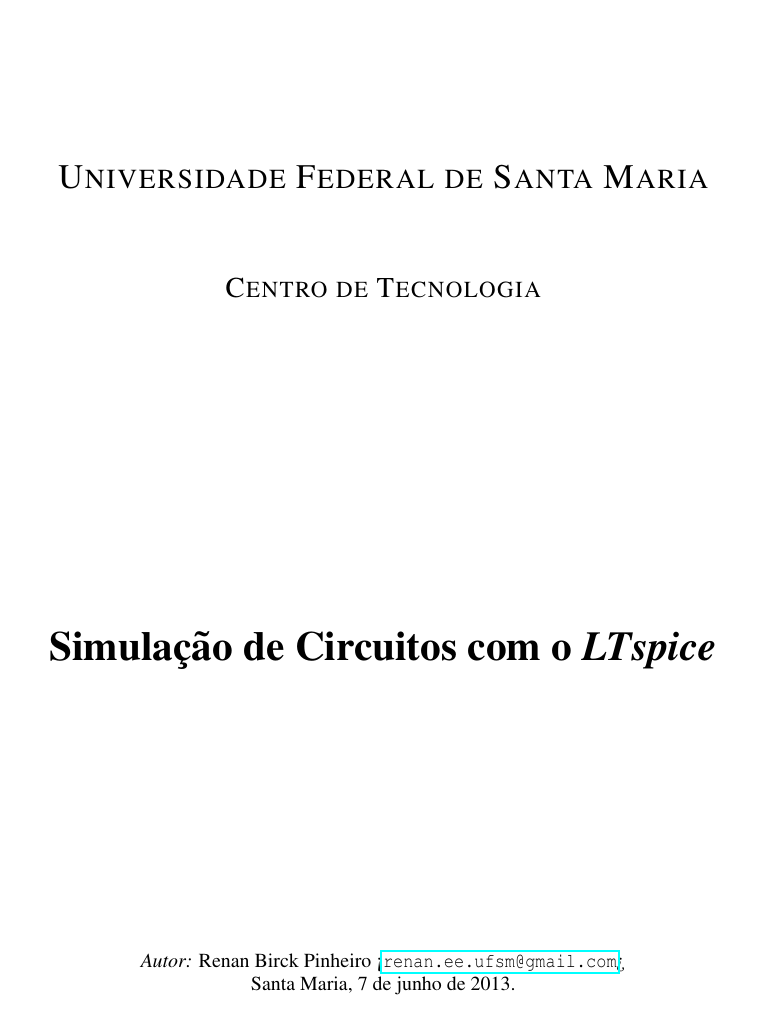
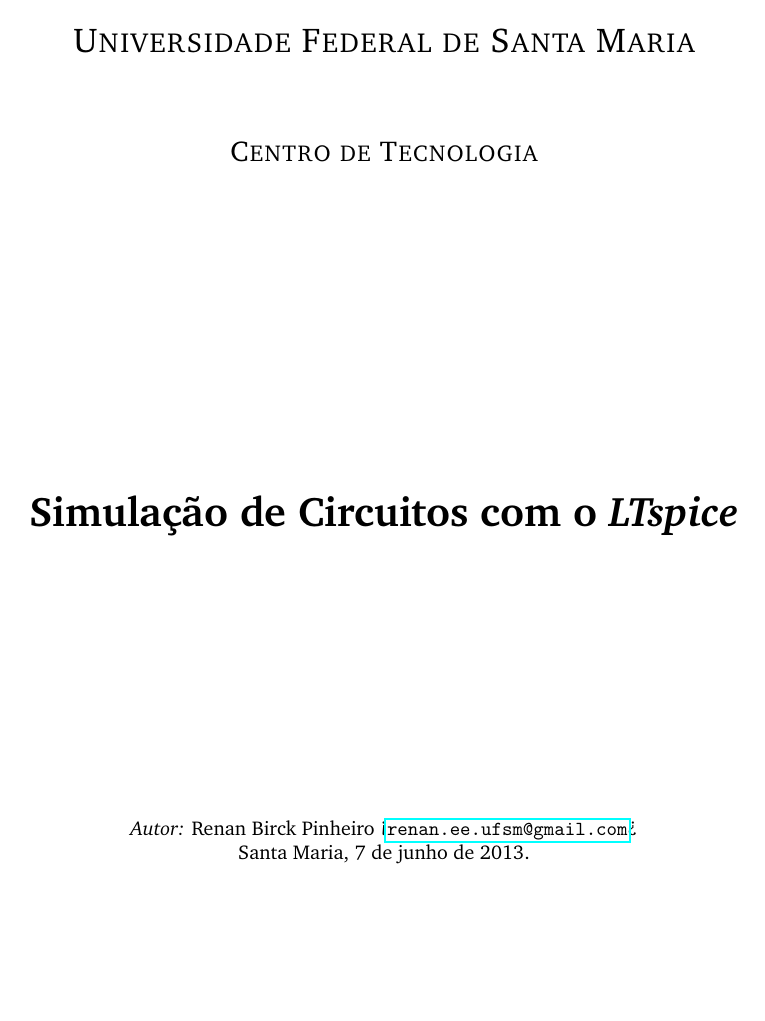
Before and after one commit to renanbirck/minicurso-2012, a LaTeX book (texto/apostila_LTspice.tex): page 1 of 5 before the commit and page 1 of 11 after it. Compiled offline with pdfLaTeX.

Commit message:
formatação; mais POG

```diff
--- a/texto/apostila_LTspice.tex
+++ b/texto/apostila_LTspice.tex
@@ -1,10 +1,15 @@
-\documentclass[]{report}
+\documentclass[]{book}
 \usepackage[portuguese]{babel}
 \usepackage[utf8]{inputenc}
 \usepackage{graphicx}
 \usepackage{hyperref}
 \usepackage{mdwlist}
-\usepackage{pslatex}
+%\usepackage{pslatex}
+\usepackage{charter}
+\usepackage[margin=2cm]{geometry}
+\usepackage{makeidx}
+
+
 % Title Page
 \title{\textbf{Introdução à simulação de circuitos com o \textit{LTspice}}}
 \author{Renan Birck Pinheiro}
```
Also changed, not shown: slides/slides.tex (+1 -0 lines), slides/slides.pdf, texto/apostila_LTspice.pdf, texto/apostila_LTspice.tex (6 more changed lines), 1 other file.
